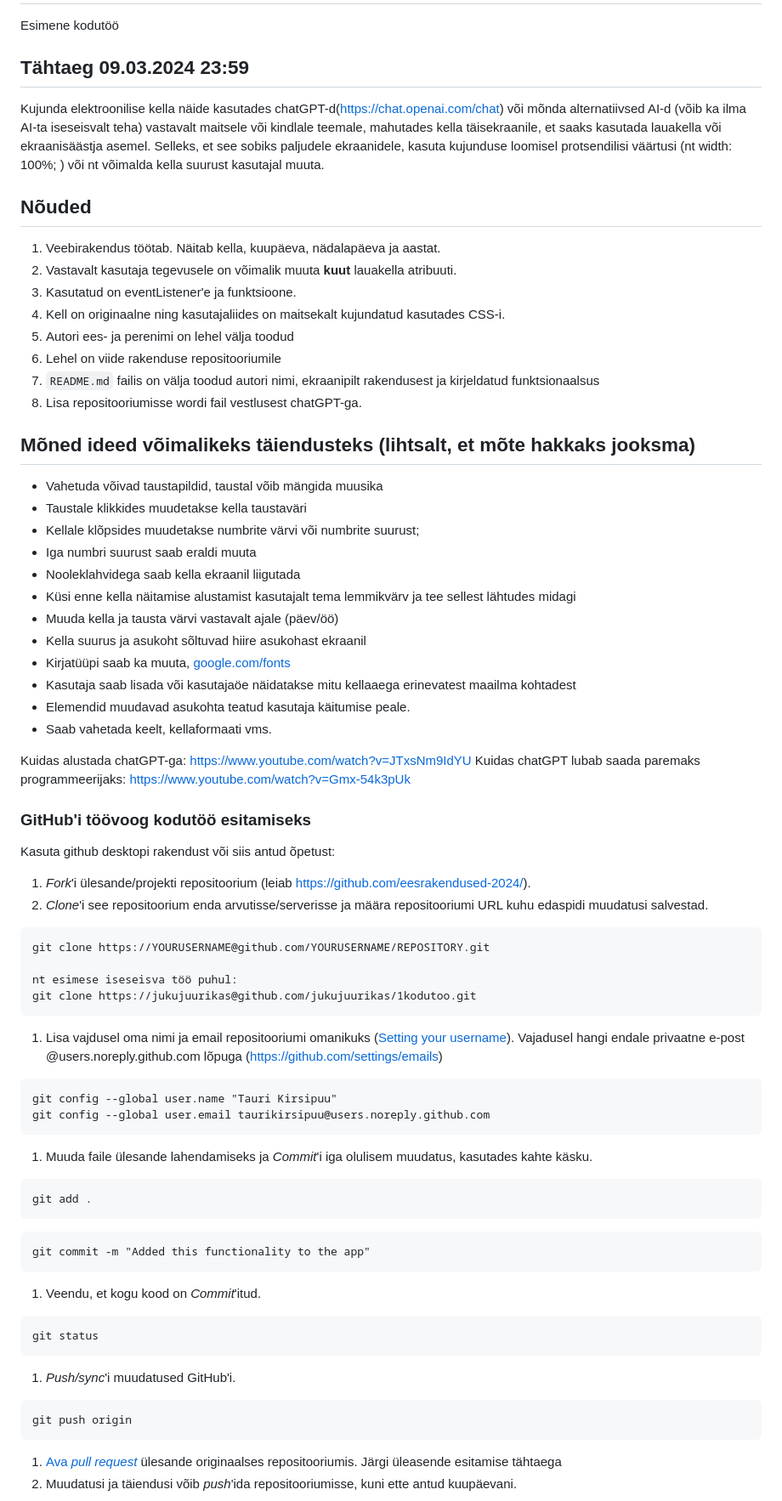
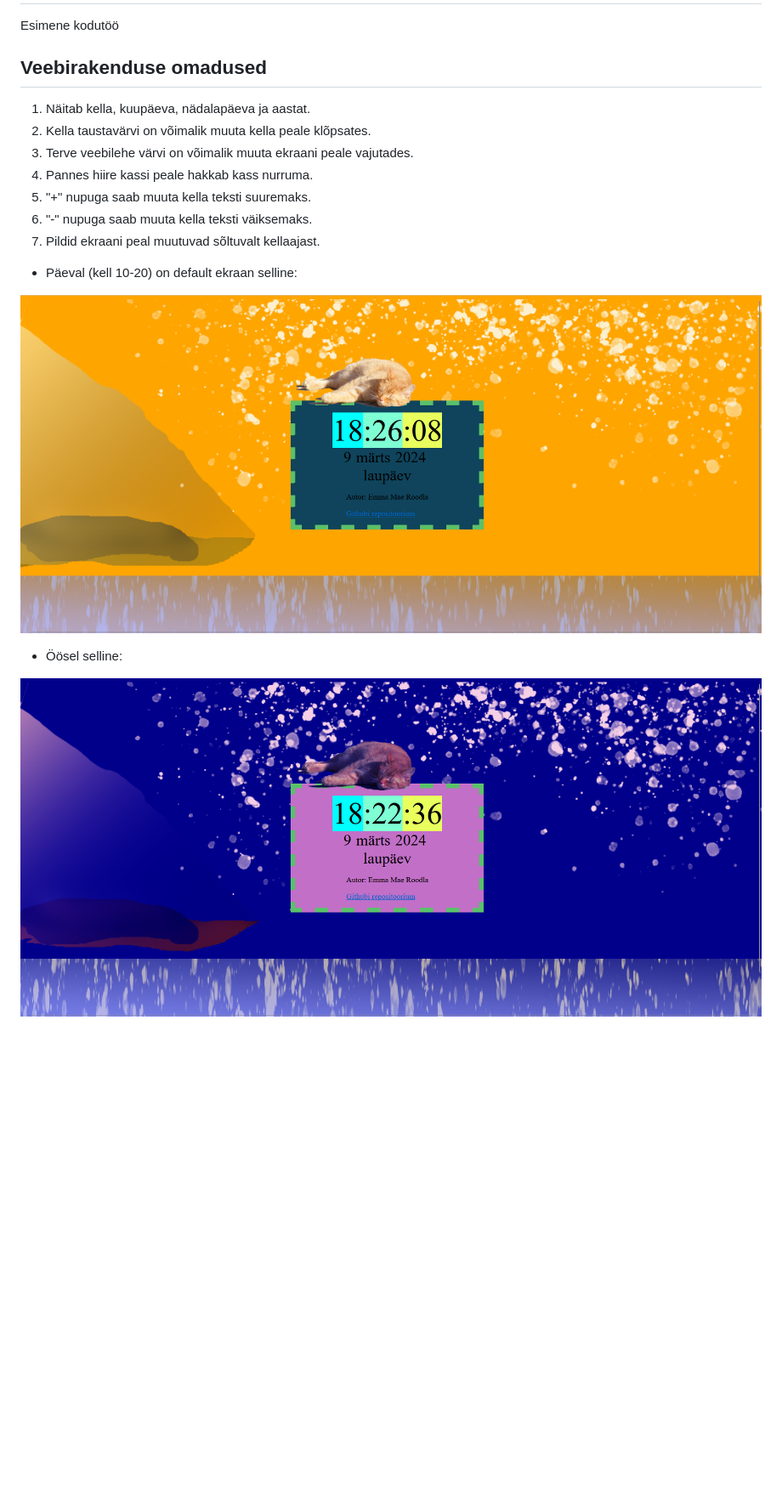
Before and after one commit to eesrakendused-2024/kodutoo-1, a Markdown page: README.md, the part around one of its changes. Shown at 85% size. Rendered like a GitHub page; pictures changed too: screenshotday-1.png (added), screenshotnight-1.png (added); blank space fills up the shorter version.

Commit message:
finishing touches
loodame et ma suudan selle nüüd ära saata

````diff
--- a/README.md
+++ b/README.md
@@ -1,74 +1,21 @@
 # kodutoo-1
 Esimene kodutöö
 
-## Tähtaeg 09.03.2024 23:59
+## Veebirakenduse omadused
 
-Kujunda elektroonilise kella näide kasutades chatGPT-d(https://chat.openai.com/chat) või mõnda alternatiivsed AI-d (võib ka ilma AI-ta iseseisvalt teha) vastavalt maitsele või kindlale teemale, mahutades kella täisekraanile, et saaks kasutada lauakella või ekraanisäästja asemel. Selleks, et see sobiks paljudele ekraanidele, kasuta kujunduse loomisel protsendilisi väärtusi (nt width: 100%; ) või nt võimalda kella suurust kasutajal muuta.
+1. Näitab kella, kuupäeva, nädalapäeva ja aastat.
+2. Kella taustavärvi on võimalik muuta kella peale klõpsates.
+3. Terve veebilehe värvi on võimalik muuta ekraani peale vajutades.
+4. Pannes hiire kassi peale hakkab kass nurruma.
+5. "+" nupuga saab muuta kella teksti suuremaks.
+6. "-" nupuga saab muuta kella teksti väiksemaks.
+7. Pildid ekraani peal muutuvad sõltuvalt kellaajast.
 
+* Päeval (kell 10-20) on default ekraan selline:
 
-## Nõuded
+![alt text](screenshotday-1.png)
 
-1. Veebirakendus töötab. Näitab kella, kuupäeva, nädalapäeva ja aastat.
-1. Vastavalt kasutaja tegevusele on võimalik muuta **kuut** lauakella atribuuti.
-1. Kasutatud on eventListener'e ja funktsioone.
-1. Kell on originaalne ning kasutajaliides on maitsekalt kujundatud kasutades CSS-i.
-1. Autori ees- ja perenimi on lehel välja toodud
-1. Lehel on viide rakenduse repositooriumile
-1. `README.md` failis on välja toodud autori nimi, ekraanipilt rakendusest ja kirjeldatud funktsionaalsus
-1. Lisa repositooriumisse wordi fail vestlusest chatGPT-ga.
+* Öösel selline:
 
-## Mõned ideed võimalikeks täiendusteks (lihtsalt, et mõte hakkaks jooksma)
+![alt text](screenshotnight-1.png)
 
-* Vahetuda võivad taustapildid, taustal võib mängida muusika
-* Taustale klikkides muudetakse kella taustaväri
-* Kellale klõpsides muudetakse numbrite värvi või numbrite suurust;
-* Iga numbri suurust saab eraldi muuta
-* Nooleklahvidega saab kella ekraanil liigutada
-* Küsi enne kella näitamise alustamist kasutajalt tema lemmikvärv ja tee sellest lähtudes midagi
-* Muuda kella ja tausta värvi vastavalt ajale (päev/öö)
-* Kella suurus ja asukoht sõltuvad hiire asukohast ekraanil
-* Kirjatüüpi saab ka muuta, [google.com/fonts](https://www.google.com/fonts)
-* Kasutaja saab lisada või kasutajaöe näidatakse mitu kellaaega erinevatest maailma kohtadest
-* Elemendid muudavad asukohta teatud kasutaja käitumise peale.
-* Saab vahetada keelt, kellaformaati vms.
-
-
-Kuidas alustada chatGPT-ga: https://www.youtube.com/watch?v=JTxsNm9IdYU
-Kuidas chatGPT lubab saada paremaks programmeerijaks: https://www.youtube.com/watch?v=Gmx-54k3pUk
-
-
-### GitHub'i töövoog kodutöö esitamiseks
-
-Kasuta github desktopi rakendust või siis antud õpetust:
-
-1. *Fork*'i ülesande/projekti repositoorium (leiab [https://github.com/eesrakendused-2024/](https://github.com/eesrakendused-2024/)).
-1. *Clone*'i see repositoorium enda arvutisse/serverisse ja määra repositooriumi URL kuhu edaspidi muudatusi salvestad.
-  ```
-  git clone https://YOURUSERNAME@github.com/YOURUSERNAME/REPOSITORY.git
-
-  nt esimese iseseisva töö puhul:
-  git clone https://jukujuurikas@github.com/jukujuurikas/1kodutoo.git
-  ```
-1. Lisa vajdusel oma nimi ja email repositooriumi omanikuks ([Setting your username](https://help.github.com/articles/setting-your-username-in-git/)). Vajadusel hangi endale privaatne e-post @users.noreply.github.com lõpuga (https://github.com/settings/emails)
-  ```
-  git config --global user.name "Tauri Kirsipuu"
-  git config --global user.email taurikirsipuu@users.noreply.github.com
-  ```
-1. Muuda faile ülesande lahendamiseks ja *Commit*'i iga olulisem muudatus, kasutades kahte käsku.
-  ```
-  git add .
-  ```
-  ```
-  git commit -m "Added this functionality to the app"
-  ```
-1. Veendu, et kogu kood on *Commit*'itud.
-  ```
-  git status
-  ```
-1. *Push/sync*'i muudatused GitHub'i.
-  ```
-  git push origin
-  ```
-1. [Ava *pull request*](https://help.github.com/articles/creating-a-pull-request) ülesande originaalses repositooriumis. Järgi üleasende esitamise tähtaega
-1. Muudatusi ja täiendusi võib *push*'ida repositooriumisse, kuni ette antud kuupäevani.
-
````
Also changed, not shown: other parts of README.md (+1 -19 lines), 3 other files.
